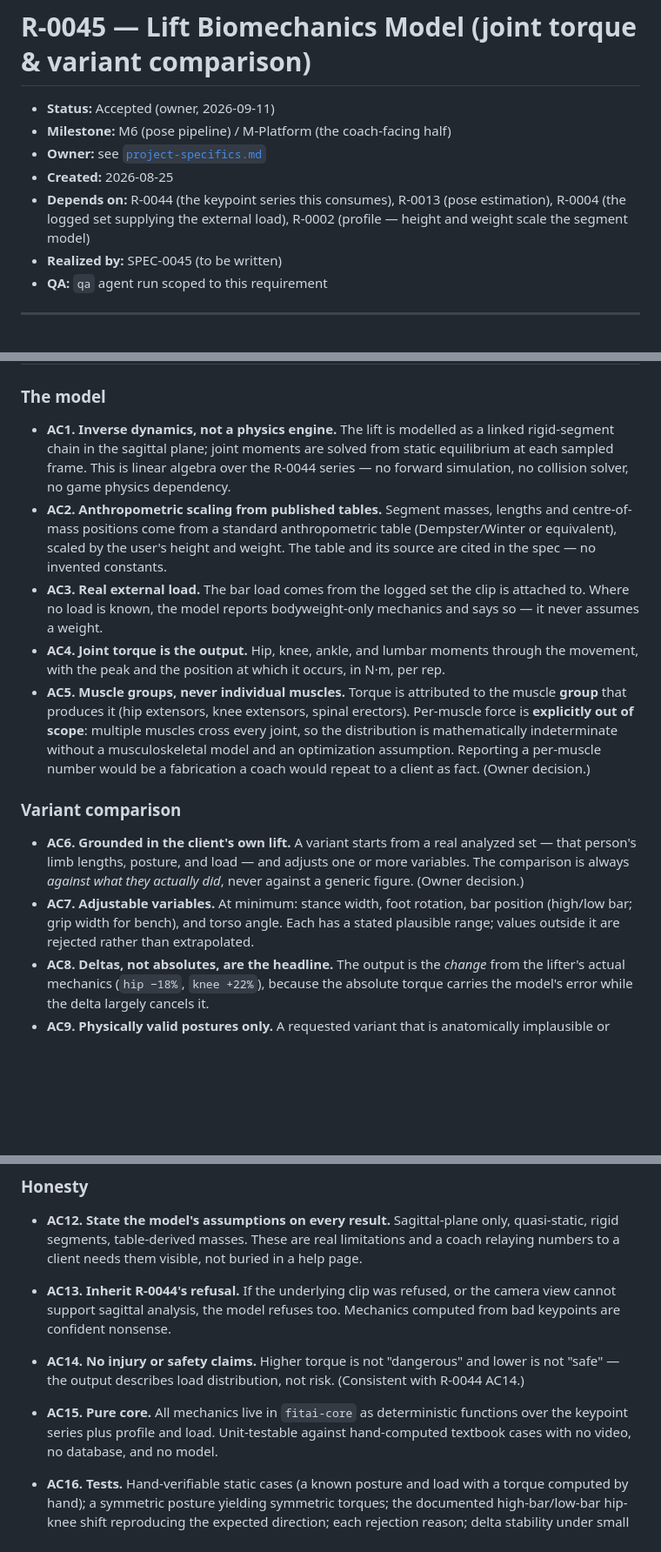
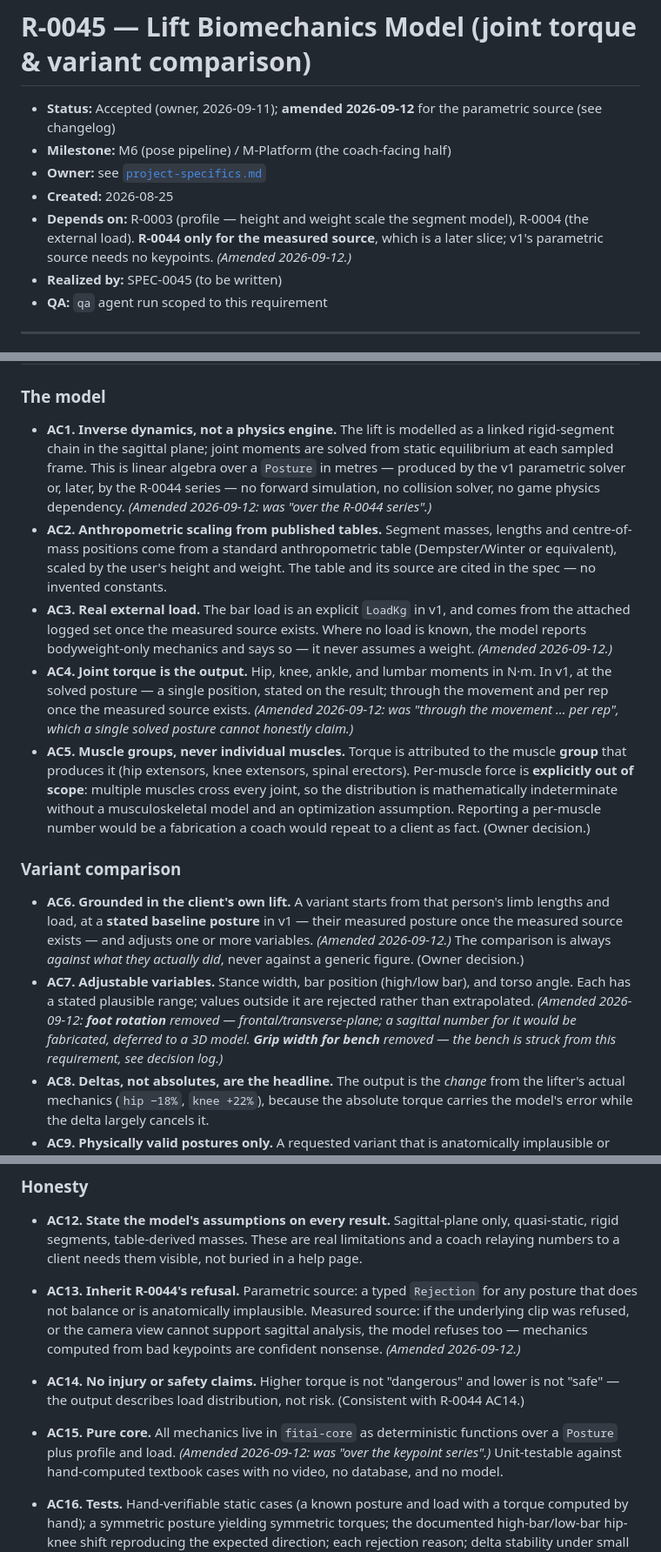
Before and after one commit to westerngazoo/sargentAI, a Markdown page: requirements/0045-lift-biomechanics-model.md, 3 parts joined by grey strips. Shown at 87% size. Drawn GitHub-style; blank space fills up the shorter version.

```diff
--- a/requirements/0045-lift-biomechanics-model.md
+++ b/requirements/0045-lift-biomechanics-model.md
@@ -1,12 +1,14 @@
 # R-0045 — Lift Biomechanics Model (joint torque & variant comparison)
 
-- **Status:** Accepted (owner, 2026-09-11)
+- **Status:** Accepted (owner, 2026-09-11); **amended 2026-09-12** for the
+  parametric source (see changelog)
 - **Milestone:** M6 (pose pipeline) / M-Platform (the coach-facing half)
 - **Owner:** see [`project-specifics.md`](../project-specifics.md)
 - **Created:** 2026-08-25
-- **Depends on:** R-0044 (the keypoint series this consumes), R-0013 (pose
-  estimation), R-0004 (the logged set supplying the external load), R-0002
-  (profile — height and weight scale the segment model)
+- **Depends on:** R-0003 (profile — height and weight scale the segment
+  model), R-0004 (the external load). **R-0044 only for the measured source**,
+  which is a later slice; v1's parametric source needs no keypoints.
+  *(Amended 2026-09-12.)*
 - **Realized by:** SPEC-0045 (to be written)
 - **QA:** `qa` agent run scoped to this requirement
 
@@ -41,20 +43,24 @@ trainer-platform direction (R-0040/R-0041).
 
 - **AC1. Inverse dynamics, not a physics engine.** The lift is modelled as a
   linked rigid-segment chain in the sagittal plane; joint moments are solved
-  from static equilibrium at each sampled frame. This is linear algebra over
-  the R-0044 series — no forward simulation, no collision solver, no game
-  physics dependency.
+  from static equilibrium at each sampled frame. This is linear algebra over a `Posture` in metres — produced by the v1
+  parametric solver or, later, by the R-0044 series — no forward simulation,
+  no collision solver, no game physics dependency. *(Amended 2026-09-12:
+  was "over the R-0044 series".)*
 - **AC2. Anthropometric scaling from published tables.** Segment masses,
   lengths and centre-of-mass positions come from a standard anthropometric
   table (Dempster/Winter or equivalent), scaled by the user's height and
   weight. The table and its source are cited in the spec — no invented
   constants.
-- **AC3. Real external load.** The bar load comes from the logged set the clip
-  is attached to. Where no load is known, the model reports bodyweight-only
-  mechanics and says so — it never assumes a weight.
-- **AC4. Joint torque is the output.** Hip, knee, ankle, and lumbar moments
-  through the movement, with the peak and the position at which it occurs, in
-  N·m, per rep.
+- **AC3. Real external load.** The bar load is an explicit `LoadKg` in v1, and
+  comes from the attached logged set once the measured source exists. Where
+  no load is known, the model reports bodyweight-only mechanics and says so —
+  it never assumes a weight. *(Amended 2026-09-12.)*
+- **AC4. Joint torque is the output.** Hip, knee, ankle, and lumbar moments in
+  N·m. In v1, at the solved posture — a single position, stated on the result;
+  through the movement and per rep once the measured source exists.
+  *(Amended 2026-09-12: was "through the movement … per rep", which a single
+  solved posture cannot honestly claim.)*
 - **AC5. Muscle groups, never individual muscles.** Torque is attributed to the
   muscle **group** that produces it (hip extensors, knee extensors, spinal
   erectors). Per-muscle force is **explicitly out of scope**: multiple muscles
@@ -65,14 +71,17 @@ trainer-platform direction (R-0040/R-0041).
 
 ### Variant comparison
 
-- **AC6. Grounded in the client's own lift.** A variant starts from a real
-  analyzed set — that person's limb lengths, posture, and load — and adjusts one
-  or more variables. The comparison is always *against what they actually did*,
+- **AC6. Grounded in the client's own lift.** A variant starts from that
+  person's limb lengths and load, at a **stated baseline posture** in v1 — their
+  measured posture once the measured source exists — and adjusts one or more
+  variables. *(Amended 2026-09-12.)* The comparison is always *against what they actually did*,
   never against a generic figure. (Owner decision.)
-- **AC7. Adjustable variables.** At minimum: stance width, foot rotation, bar
-  position (high/low bar; grip width for bench), and torso angle. Each has a
-  stated plausible range; values outside it are rejected rather than
-  extrapolated.
+- **AC7. Adjustable variables.** Stance width, bar position (high/low bar),
+  and torso angle. Each has a stated plausible range; values outside it are
+  rejected rather than extrapolated. *(Amended 2026-09-12: **foot rotation**
+  removed — frontal/transverse-plane; a sagittal number for it would be
+  fabricated, deferred to a 3D model. **Grip width for bench** removed — the
+  bench is struck from this requirement, see decision log.)*
 - **AC8. Deltas, not absolutes, are the headline.** The output is the *change*
   from the lifter's actual mechanics (`hip −18%`, `knee +22%`), because the
   absolute torque carries the model's error while the delta largely cancels it.
@@ -96,14 +105,17 @@ trainer-platform direction (R-0040/R-0041).
   quasi-static, rigid segments, table-derived masses. These are real
   limitations and a coach relaying numbers to a client needs them visible, not
   buried in a help page.
-- **AC13. Inherit R-0044's refusal.** If the underlying clip was refused, or the
-  camera view cannot support sagittal analysis, the model refuses too. Mechanics
-  computed from bad keypoints are confident nonsense.
+- **AC13. Inherit R-0044's refusal.** Parametric source: a typed `Rejection` for
+  any posture that does not balance or is anatomically implausible. Measured
+  source: if the underlying clip was refused, or the camera view cannot
+  support sagittal analysis, the model refuses too — mechanics computed from
+  bad keypoints are confident nonsense. *(Amended 2026-09-12.)*
 - **AC14. No injury or safety claims.** Higher torque is not "dangerous" and
   lower is not "safe" — the output describes load distribution, not risk.
   (Consistent with R-0044 AC14.)
 - **AC15. Pure core.** All mechanics live in `fitai-core` as deterministic
-  functions over the keypoint series plus profile and load. Unit-testable
+  functions over a `Posture` plus profile and load. *(Amended 2026-09-12: was
+  "over the keypoint series".)* Unit-testable
   against hand-computed textbook cases with no video, no database, and no
   model.
 
```
Also changed, not shown: other parts of requirements/0045-lift-biomechanics-model.md (+7 -0 lines), specs/0045-lift-biomechanics-model.md (+19 -20 lines).
